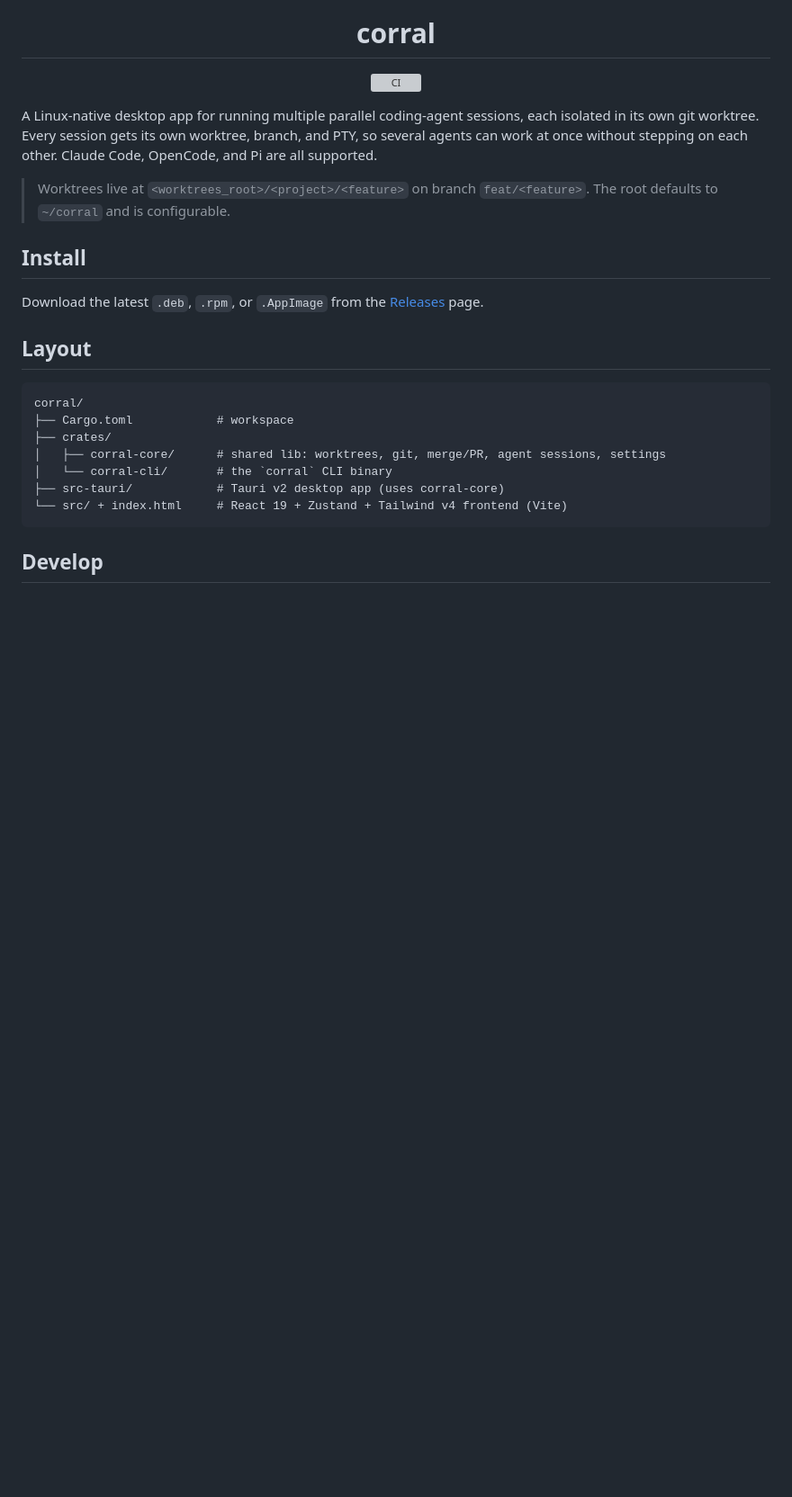
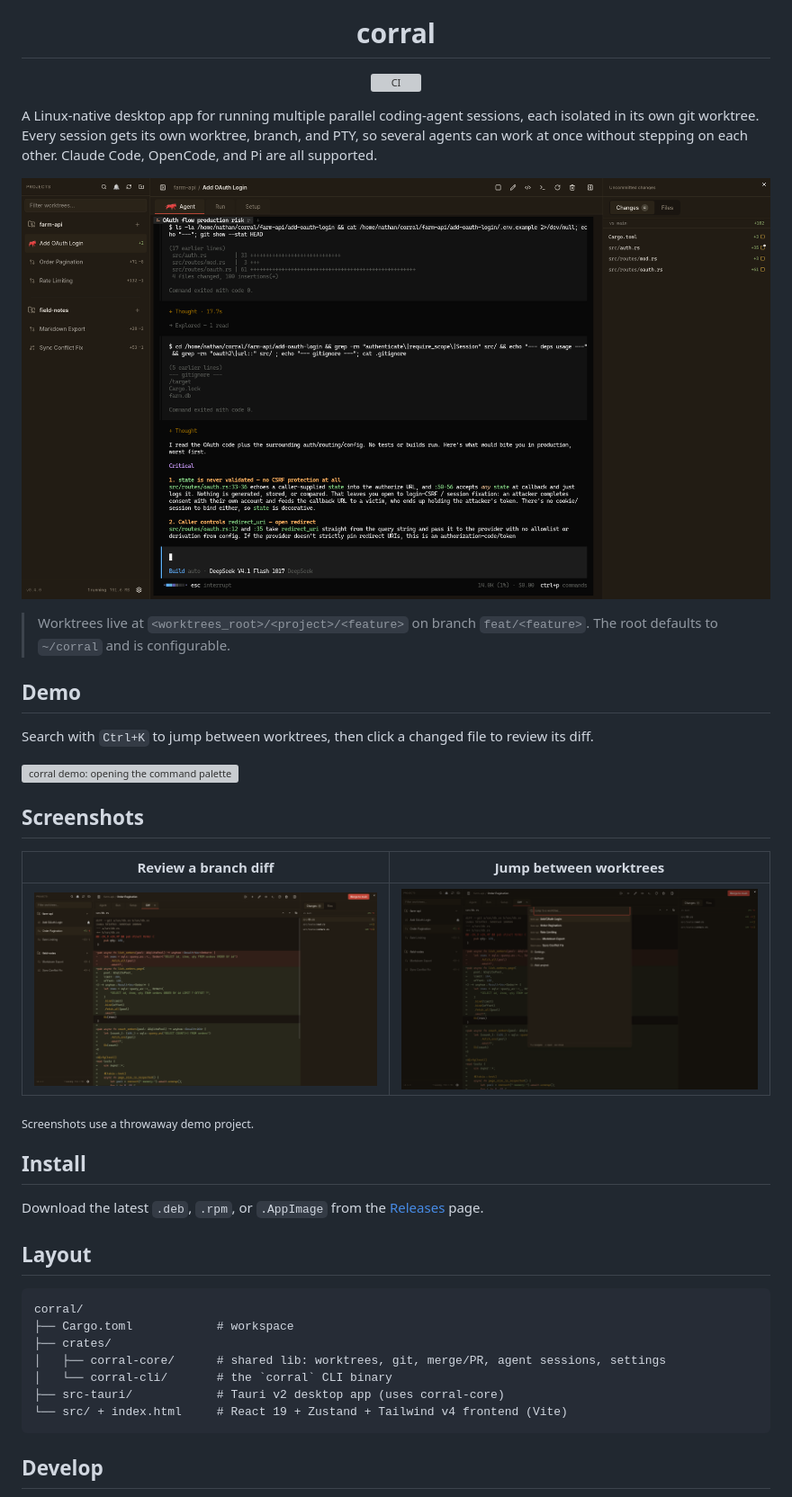
Before and after one commit to nnthnn/corral, a Markdown page: README.md, the part around the change. Shown at 90% size. Rendered like a GitHub page; pictures changed too: docs/assets/corral-command-palette.png (added), docs/assets/corral-diff.png (added), docs/assets/corral-overview.png (added); blank space fills up the shorter version; grey boxes are pictures that could not be loaded.

Commit message:
Add README screenshots and demo GIF

```diff
--- a/README.md
+++ b/README.md
@@ -13,10 +13,27 @@ each isolated in its own git worktree. Every session gets its own worktree,
 branch, and PTY, so several agents can work at once without stepping on each
 other. Claude Code, OpenCode, and Pi are all supported.
 
-<!-- TODO: screenshot of the 3-pane shell -->
+![corral's three-pane shell: an agent working in one worktree, with the Changes
+pane listing that branch's diff](docs/assets/corral-overview.png)
 
 > Worktrees live at `<worktrees_root>/<project>/<feature>` on branch
 > `feat/<feature>`. The root defaults to `~/corral` and is configurable.
+
+## Demo
+
+Search with `Ctrl+K` to jump between worktrees, then click a changed file to
+review its diff.
+
+![corral demo: opening the command palette, switching worktrees, and reviewing
+branch diffs](docs/assets/corral-demo.gif)
+
+## Screenshots
+
+| Review a branch diff | Jump between worktrees |
+| :---: | :---: |
+| [![Diff tab showing a paginated query against the branch base](docs/assets/corral-diff.png)](docs/assets/corral-diff.png) | [![Command palette listing worktrees and actions](docs/assets/corral-command-palette.png)](docs/assets/corral-command-palette.png) |
+
+<sub>Screenshots use a throwaway demo project.</sub>
 
 ## Install
 
```
Also changed, not shown: 1 other file.
